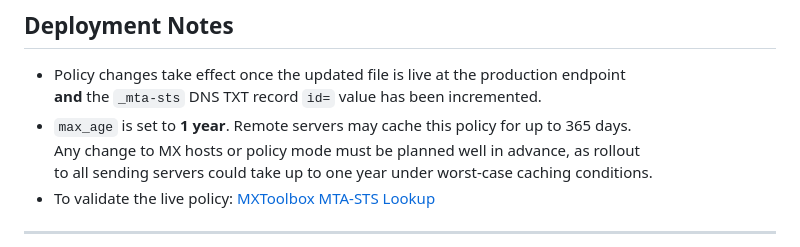
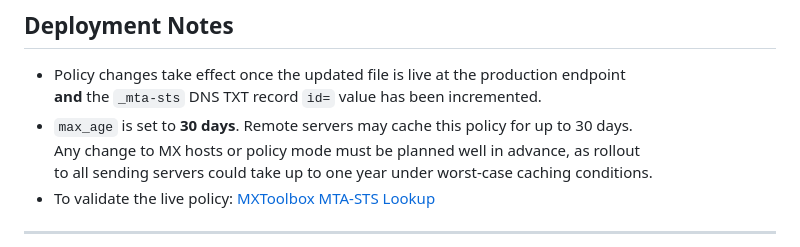
Before and after one commit to ericguitard/guitard-mta-sts, a Markdown page: README.md, the part around the change. Rendered like a GitHub page.

```diff
--- a/README.md
+++ b/README.md
@@ -58,7 +58,7 @@ _mta-sts.guitard.ca.  TXT  "v=STSv1; id=20260718080000Z;"
 
 - Policy changes take effect once the updated file is live at the production endpoint
   **and** the `_mta-sts` DNS TXT record `id=` value has been incremented.
-- `max_age` is set to **1 year**. Remote servers may cache this policy for up to 365 days.
+- `max_age` is set to **30 days**. Remote servers may cache this policy for up to 30 days.
   Any change to MX hosts or policy mode must be planned well in advance, as rollout
   to all sending servers could take up to one year under worst-case caching conditions.
 - To validate the live policy: [MXToolbox MTA-STS Lookup](https://mxtoolbox.com/mta-sts.aspx)
```
